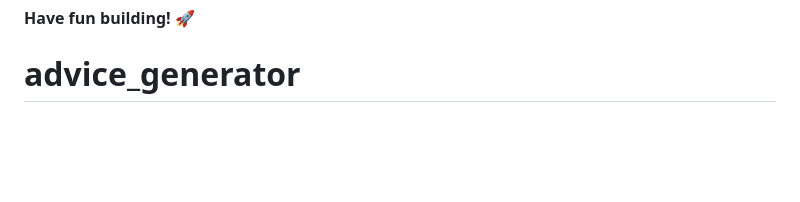
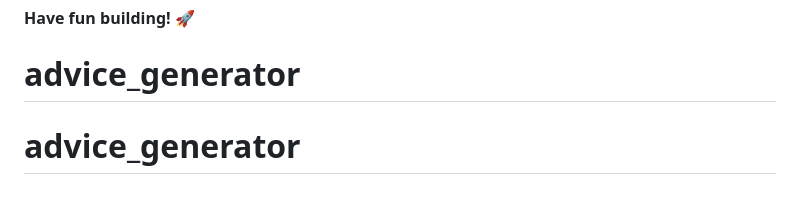
Before and after one commit to ReDhaBenKortbi/advice_generator, a Markdown page: README.md, the part around the change. Drawn GitHub-style; blank space fills up the shorter version.

```diff
--- a/README.md
+++ b/README.md
@@ -92,3 +92,4 @@ This challenge is completely free. Please share it with anyone who will find it
 
 **Have fun building!** 🚀
 # advice_generator
+# advice_generator
```
